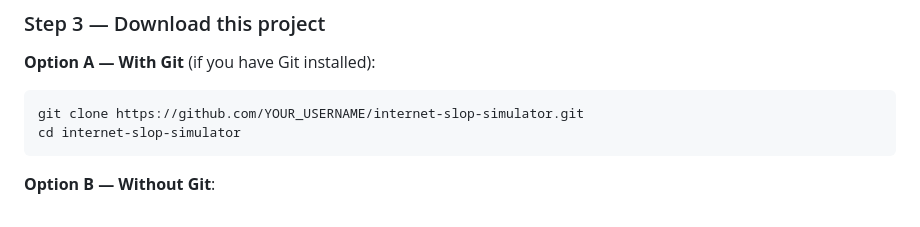
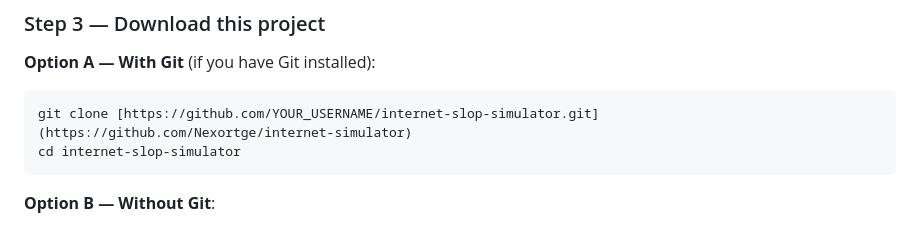
Before and after one commit to Nexortge/internet-simulator, a Markdown page: README.md, the part around the change. Rendered like a GitHub page.

Commit message:
Update Git clone URL in README

````diff
--- a/README.md
+++ b/README.md
@@ -52,7 +52,7 @@ sudo apt install ffmpeg
 
 **Option A — With Git** (if you have Git installed):
 ```bash
-git clone https://github.com/YOUR_USERNAME/internet-slop-simulator.git
+git clone [https://github.com/YOUR_USERNAME/internet-slop-simulator.git](https://github.com/Nexortge/internet-simulator)
 cd internet-slop-simulator
 ```
 
````
